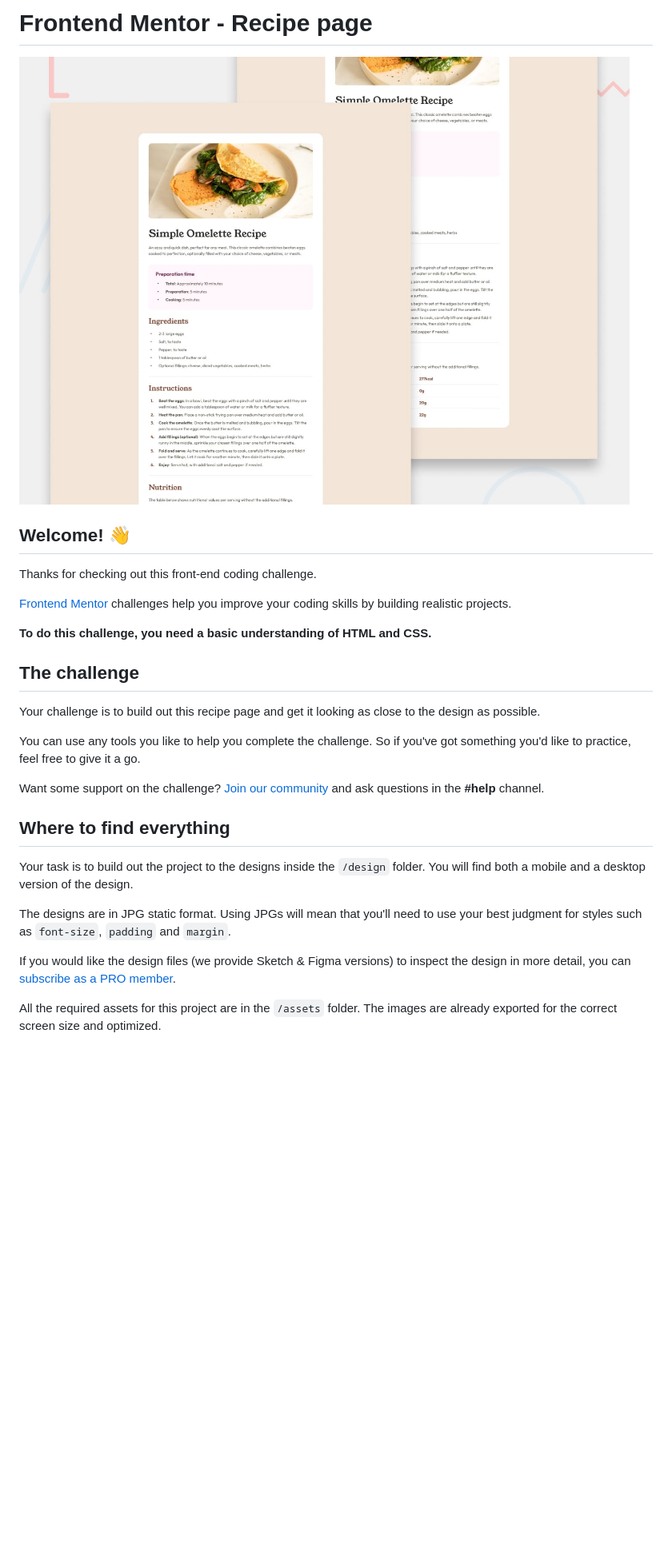
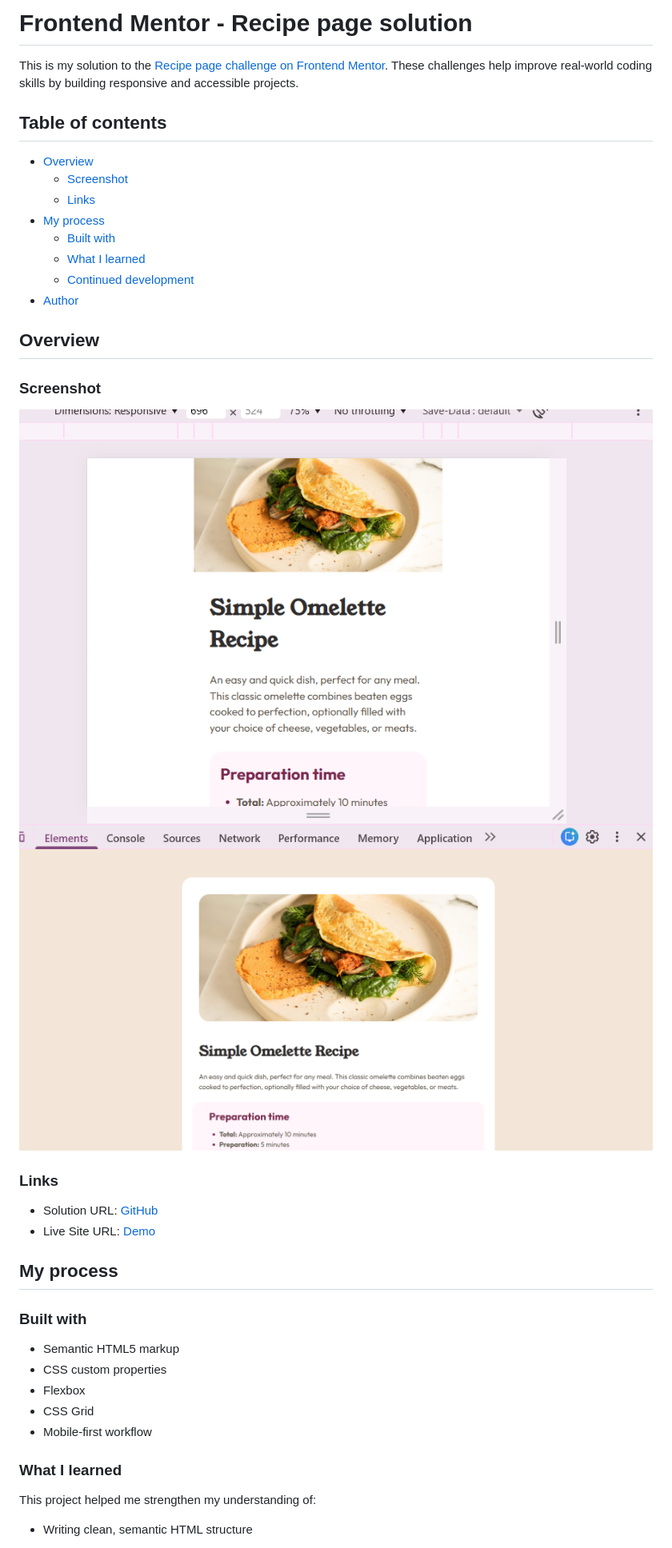
Before and after one commit to Vall-Re/frontend_developer-recipe-page, a Markdown page: README.md, the part around the change printed below. Shown: that part at 80% size. GitHub-like rendering; pictures changed too: assets/images/screenshot-desktop.png (added), assets/images/screenshot-mobile.png (added); blank space fills up the shorter version.

Commit message:
solution

```diff
--- a/README.md
+++ b/README.md
@@ -1,30 +1,43 @@
-# Frontend Mentor - Recipe page
+# Frontend Mentor - Recipe page solution
 
-![Design preview for the Recipe page coding challenge](./preview.jpg)
+This is my solution to the [Recipe page challenge on Frontend Mentor](https://www.frontendmentor.io/challenges/recipe-page-KiTsR8QQKm). These challenges help improve real-world coding skills by building responsive and accessible projects.
 
-## Welcome! 👋
+## Table of contents
 
-Thanks for checking out this front-end coding challenge.
+- [Overview](#overview)
+  - [Screenshot](#screenshot)
+  - [Links](#links)
+- [My process](#my-process)
+  - [Built with](#built-with)
+  - [What I learned](#what-i-learned)
+  - [Continued development](#continued-development)
+- [Author](#author)
 
-[Frontend Mentor](https://www.frontendmentor.io) challenges help you improve your coding skills by building realistic projects.
+## Overview
 
-**To do this challenge, you need a basic understanding of HTML and CSS.**
+### Screenshot
 
-## The challenge
+![](./assets/images/screenshot-desktop.png)
+![](./assets/images/screenshot-mobile.png)
 
-Your challenge is to build out this recipe page and get it looking as close to the design as possible.
+### Links
 
-You can use any tools you like to help you complete the challenge. So if you've got something you'd like to practice, feel free to give it a go.
+- Solution URL: [GitHub](https://github.com/Vall-Re/frontend_developer-recipe-page)
+- Live Site URL: [Demo](https://vall-re.github.io/frontend_developer-recipe-page/)
 
-Want some support on the challenge? [Join our community](https://www.frontendmentor.io/community) and ask questions in the **#help** channel.
+## My process
 
-## Where to find everything
+### Built with
 
-Your task is to build out the project to the designs inside the `/design` folder. You will find both a mobile and a desktop version of the design.
+- Semantic HTML5 markup
+- CSS custom properties
+- Flexbox
+- CSS Grid
+- Mobile-first workflow
 
-The designs are in JPG static format. Using JPGs will mean that you'll need to use your best judgment for styles such as `font-size`, `padding` and `margin`.
+### What I learned
 
-If you would like the design files (we provide Sketch & Figma versions) to inspect the design in more detail, you can [subscribe as a PRO member](https://www.frontendmentor.io/pro).
+This project helped me strengthen my understanding of:
 
-All the required assets for this project are in the `/assets` folder. The images are already exported for the correct screen size and optimized.
+- Writing clean, semantic HTML structure
 
```
Also changed, not shown: other parts of README.md (+45 -57 lines), README-template.md (deleted, +0 -115 lines), 2 other files.
